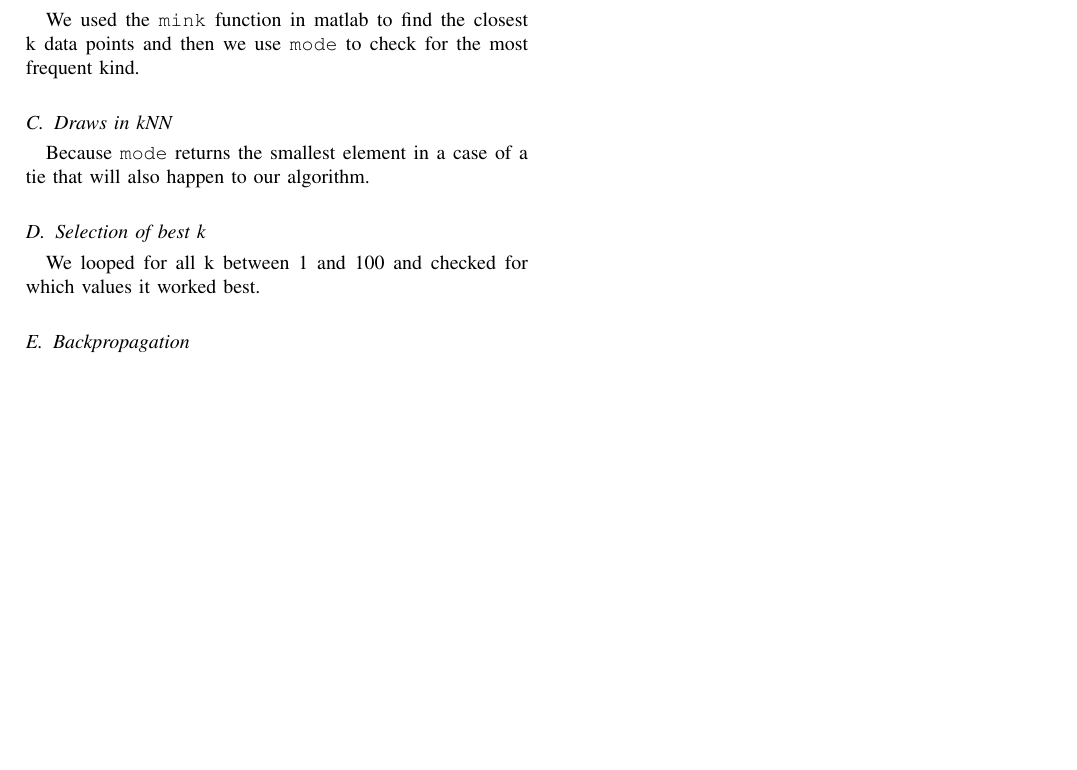
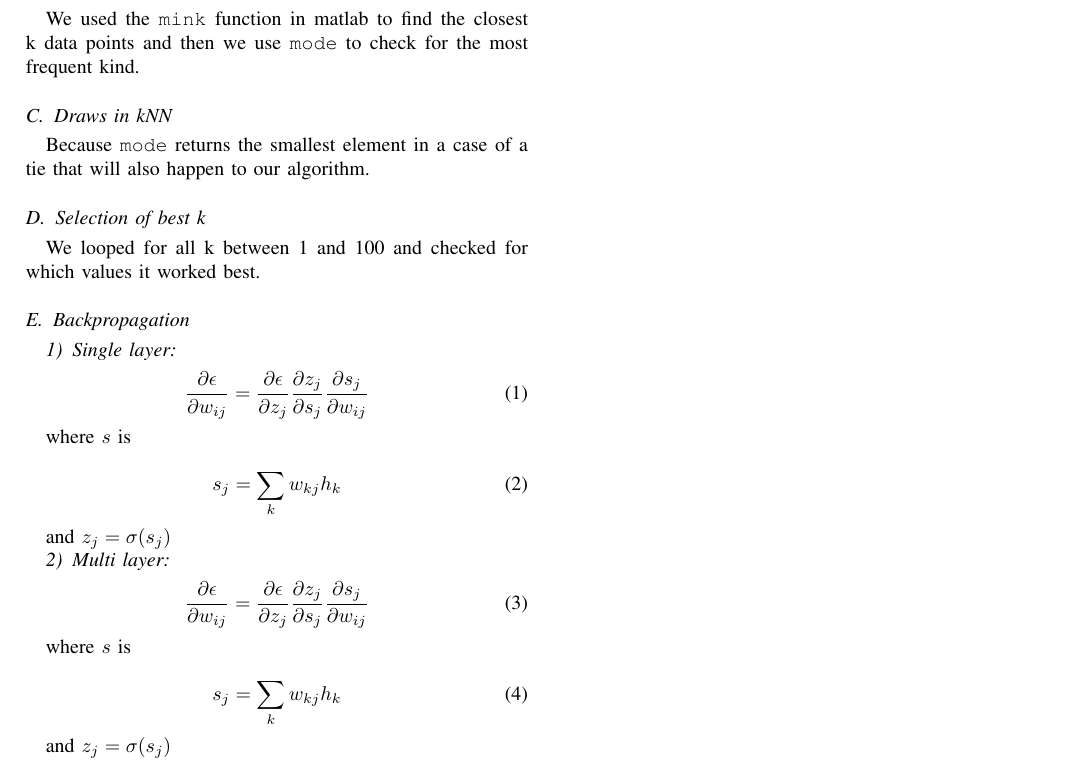
Before and after one commit to malcx95/expert-broccoli, a LaTeX problem sheet (TBMI26_assignments/Supervised/report/report.tex): part of the page, cut so that both start at the same text, the shorter picture padded with empty space. Compiled offline with pdfLaTeX.

Commit message:
Wrote backprop for single layer

```diff
--- a/TBMI26_assignments/Supervised/report/report.tex
+++ b/TBMI26_assignments/Supervised/report/report.tex
@@ -74,7 +79,37 @@ happen to our algorithm.
 We looped for all k between 1 and 100 and checked for which values it worked best.
 
 \subsection{Backpropagation}
+\subsubsection{Single layer}
+\begin{equation}
+  \frac{\partial \epsilon}{\partial w_{ij}} =
+  \frac{\partial \epsilon}{\partial z_j}
+  \frac{\partial z_j}{\partial s_j}
+  \frac{\partial s_j}{\partial w_{ij}}
+\end{equation}
 
+where $s$ is
+
+\begin{equation}
+  s_j = \sum_{k}{w_{kj}h_k}
+\end{equation}
+
+and $z_j = \sigma(s_j)$
+
+\subsubsection{Multi layer}
+\begin{equation}
+  \frac{\partial \epsilon}{\partial w_{ij}} =
+  \frac{\partial \epsilon}{\partial z_j}
+  \frac{\partial z_j}{\partial s_j}
+  \frac{\partial s_j}{\partial w_{ij}}
+\end{equation}
+
+where $s$ is
+
+\begin{equation}
+  s_j = \sum_{k}{w_{kj}h_k}
+\end{equation}
+
+and $z_j = \sigma(s_j)$
 
 \subsection{Training}
 
```
Also changed, not shown: TBMI26_assignments/Supervised/report/report.tex (5 more changed lines), 1 other file.
